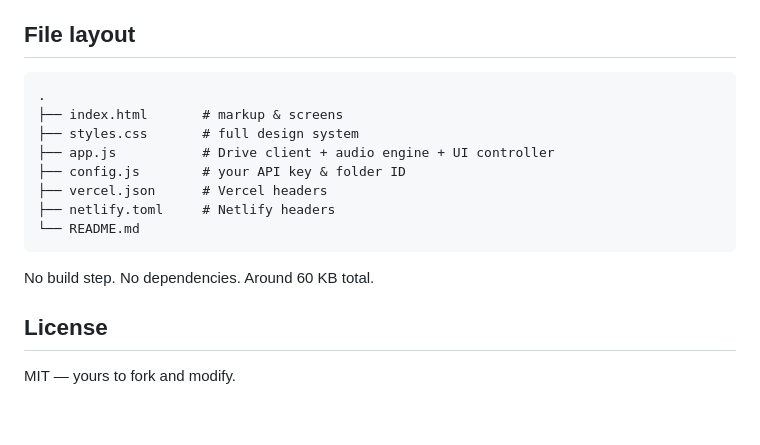
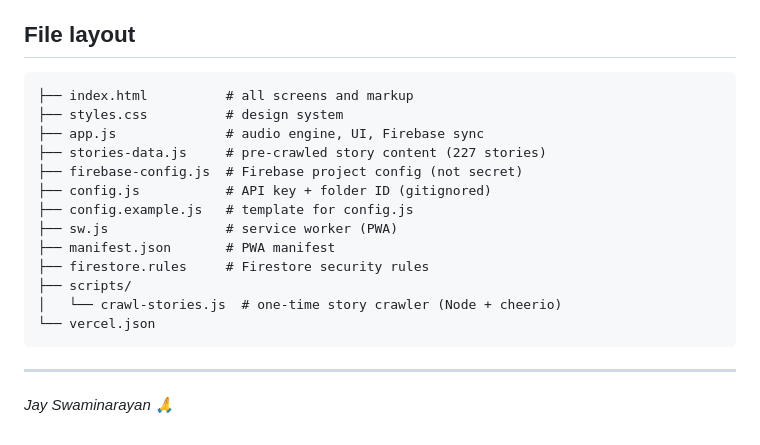
Before and after one commit to ankitpatel5/mySanskar, a Markdown page: README.md, the part around one of its changes. GitHub-like rendering.

````diff
--- a/README.md
+++ b/README.md
@@ -113,18 +118,21 @@ Files are streamed directly from `https://drive.google.com/uc?export=download&id
 ## File layout
 
 ```
-.
-├── index.html       # markup & screens
-├── styles.css       # full design system
-├── app.js           # Drive client + audio engine + UI controller
-├── config.js        # your API key & folder ID
-├── vercel.json      # Vercel headers
-├── netlify.toml     # Netlify headers
-└── README.md
+├── index.html          # all screens and markup
+├── styles.css          # design system
+├── app.js              # audio engine, UI, Firebase sync
+├── stories-data.js     # pre-crawled story content (227 stories)
+├── firebase-config.js  # Firebase project config (not secret)
+├── config.js           # API key + folder ID (gitignored)
+├── config.example.js   # template for config.js
+├── sw.js               # service worker (PWA)
+├── manifest.json       # PWA manifest
+├── firestore.rules     # Firestore security rules
+├── scripts/
+│   └── crawl-stories.js  # one-time story crawler (Node + cheerio)
+└── vercel.json
 ```
 
-No build step. No dependencies. Around 60 KB total.
+---
 
-## License
-
-MIT — yours to fork and modify.
+*Jay Swaminarayan 🙏*
````
Also changed, not shown: other parts of README.md (+88 -83 lines).
